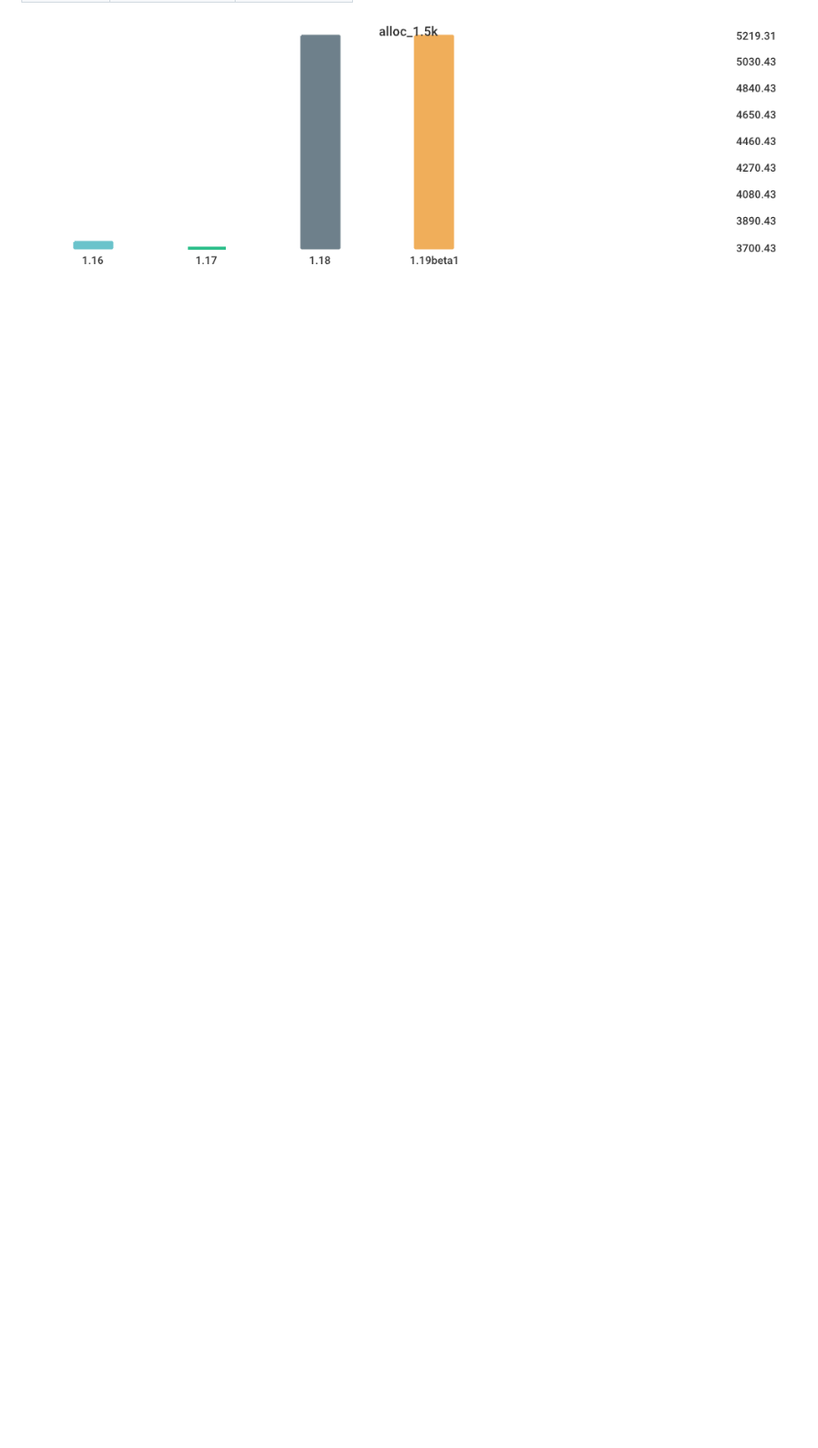
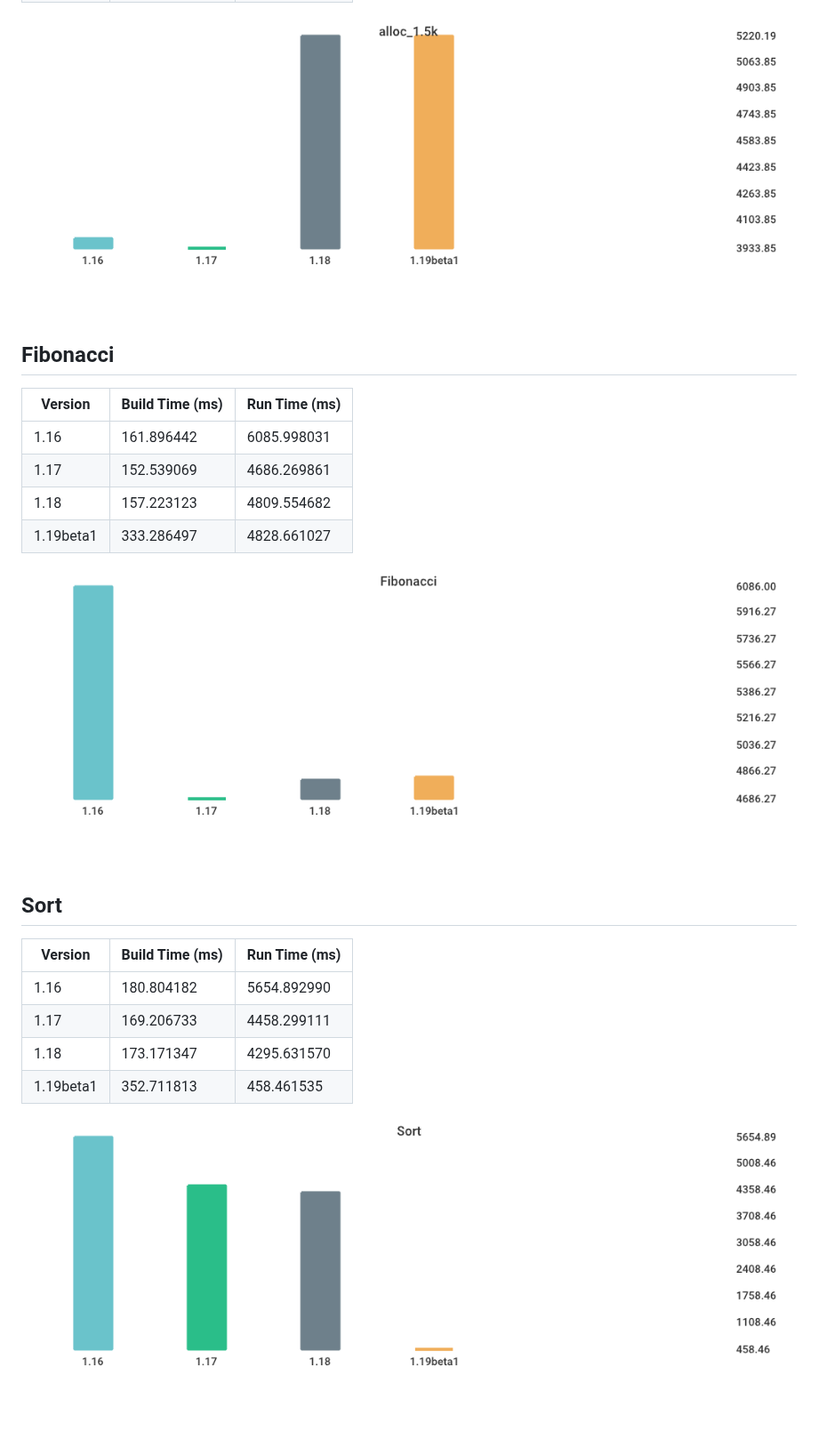
Before and after one commit to lemon-mint/go-version-benchmark, a Markdown page: results/results.md, the part around one of its changes. Shown at 89% size. GitHub-like rendering; pictures changed too: results/016be0f0bc3aacaadb309d0adc2b1024980e3775065236c79ab0d186380b4f83.png, results/78691b2f49e91d20e4fc03ba30be4e2828c5acd9ddd58fbf8d3e5b21bed97b8d.png, results/bec69036aa27e7fab7d44cad3909477b76631c39ba46fd7841ea71aae7e5a735.png (added); blank space fills up the shorter version.

```diff
--- a/results/results.md
+++ b/results/results.md
@@ -33,2 +22,24 @@
 
 ![alloc_1.5k](./78691b2f49e91d20e4fc03ba30be4e2828c5acd9ddd58fbf8d3e5b21bed97b8d.png)
+
+## Fibonacci
+
+| Version | Build Time (ms) | Run Time (ms) |
+| ------ | ------ | ------ |
+| 1.16 | 161.896442 | 6085.998031 |
+| 1.17 | 152.539069 | 4686.269861 |
+| 1.18 | 157.223123 | 4809.554682 |
+| 1.19beta1 | 333.286497 | 4828.661027 |
+
+![Fibonacci](./016be0f0bc3aacaadb309d0adc2b1024980e3775065236c79ab0d186380b4f83.png)
+
+## Sort
+
+| Version | Build Time (ms) | Run Time (ms) |
+| ------ | ------ | ------ |
+| 1.16 | 180.804182 | 5654.892990 |
+| 1.17 | 169.206733 | 4458.299111 |
+| 1.18 | 173.171347 | 4295.631570 |
+| 1.19beta1 | 352.711813 | 458.461535 |
+
+![Sort](./bec69036aa27e7fab7d44cad3909477b76631c39ba46fd7841ea71aae7e5a735.png)
```
Also changed, not shown: other parts of results/results.md (+8 -19 lines), results/1af1469d75e77ed39c58041d45b37b329137876f59fb4c03529ebb65c78b40aa.png, 1 other file.
